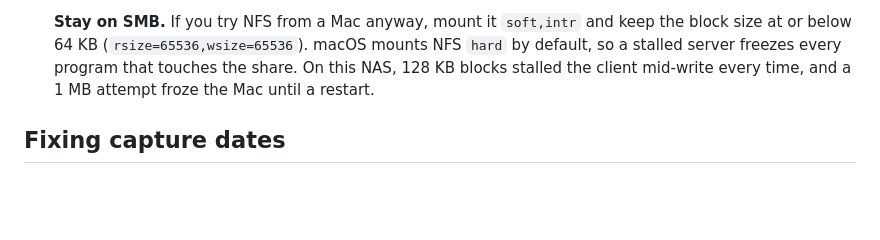
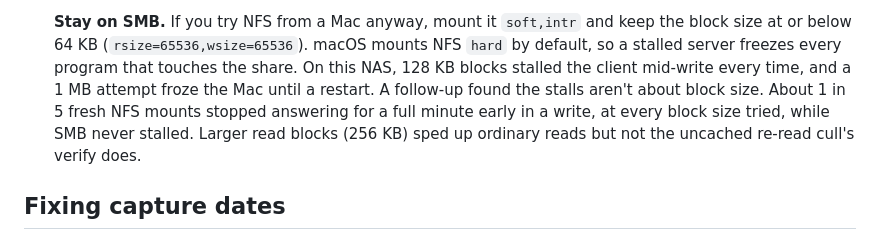
Before and after one commit to jefflaplante/cull, a Markdown page: README.md, the part around the change. GitHub-like rendering; blank space fills up the shorter version.

Commit message:
Docs: NFS tuning follow-up — 6 of ~32 fresh mounts stalled 60 s at every block size; 256 KB reads help plain reads, not cull's uncached verify; stay on SMB

```diff
--- a/README.md
+++ b/README.md
@@ -280,6 +280,10 @@ Every step, with its full output and screenshots of the live progress view, is i
   size at or below 64 KB (`rsize=65536,wsize=65536`). macOS mounts NFS `hard` by default, so a
   stalled server freezes every program that touches the share. On this NAS, 128 KB blocks
   stalled the client mid-write every time, and a 1 MB attempt froze the Mac until a restart.
+  A follow-up found the stalls aren't about block size. About 1 in 5 fresh NFS mounts stopped
+  answering for a full minute early in a write, at every block size tried, while SMB never
+  stalled. Larger read blocks (256 KB) sped up ordinary reads but not the uncached re-read
+  cull's verify does.
 
 ## Fixing capture dates
 
```
Also changed, not shown: CLAUDE.md (+16 -0 lines).
